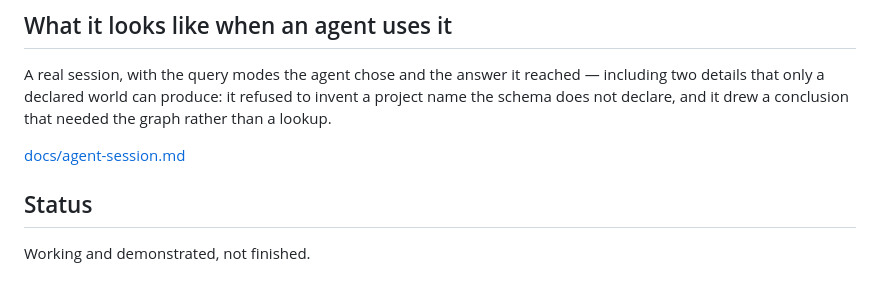
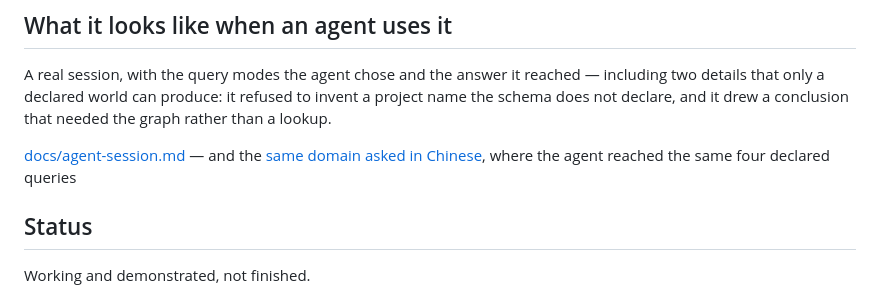
Before and after one commit to zhangcun1995521/deepwork, a Markdown page: README.md, the part around the change. Rendered like a GitHub page.

```diff
--- a/README.md
+++ b/README.md
@@ -116,7 +116,7 @@ A real session, with the query modes the agent chose and the answer it reached
 details that only a declared world can produce: it refused to invent a project name the schema
 does not declare, and it drew a conclusion that needed the graph rather than a lookup.
 
-[docs/agent-session.md](docs/agent-session.md)
+[docs/agent-session.md](docs/agent-session.md) — and the [same domain asked in Chinese](docs/agent-session-zh.md), where the agent reached the same four declared queries
 
 ## Status
 
```
Also changed, not shown: docs/agent-session-zh.md (added, +55 -0 lines).
